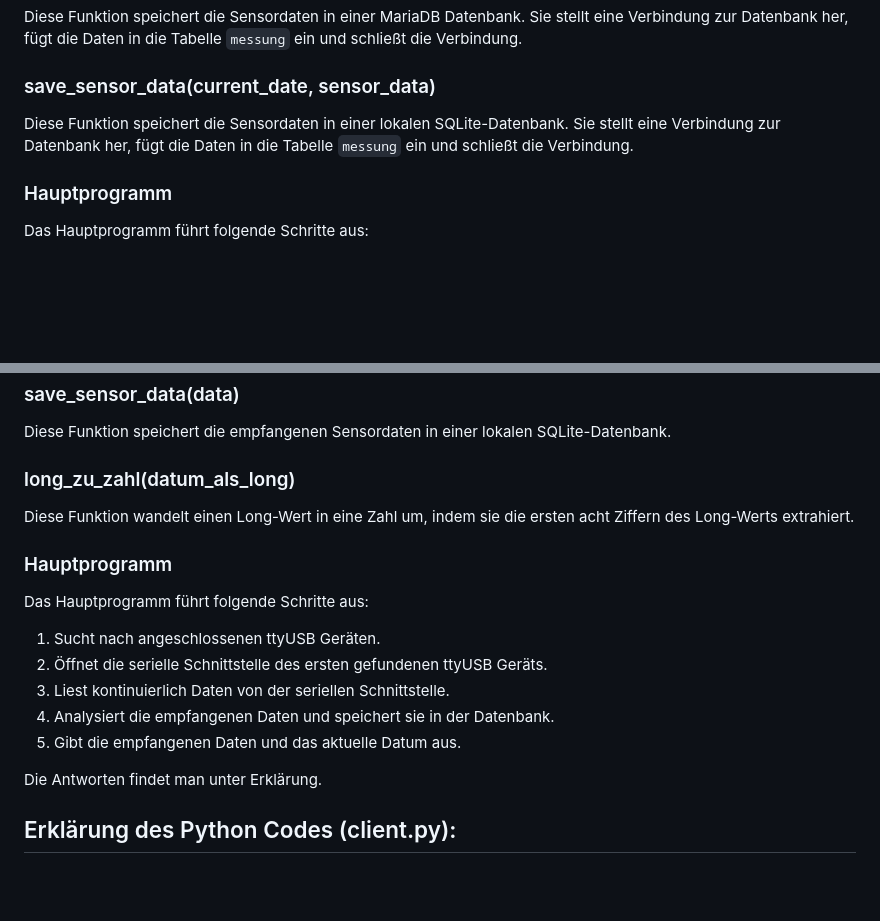
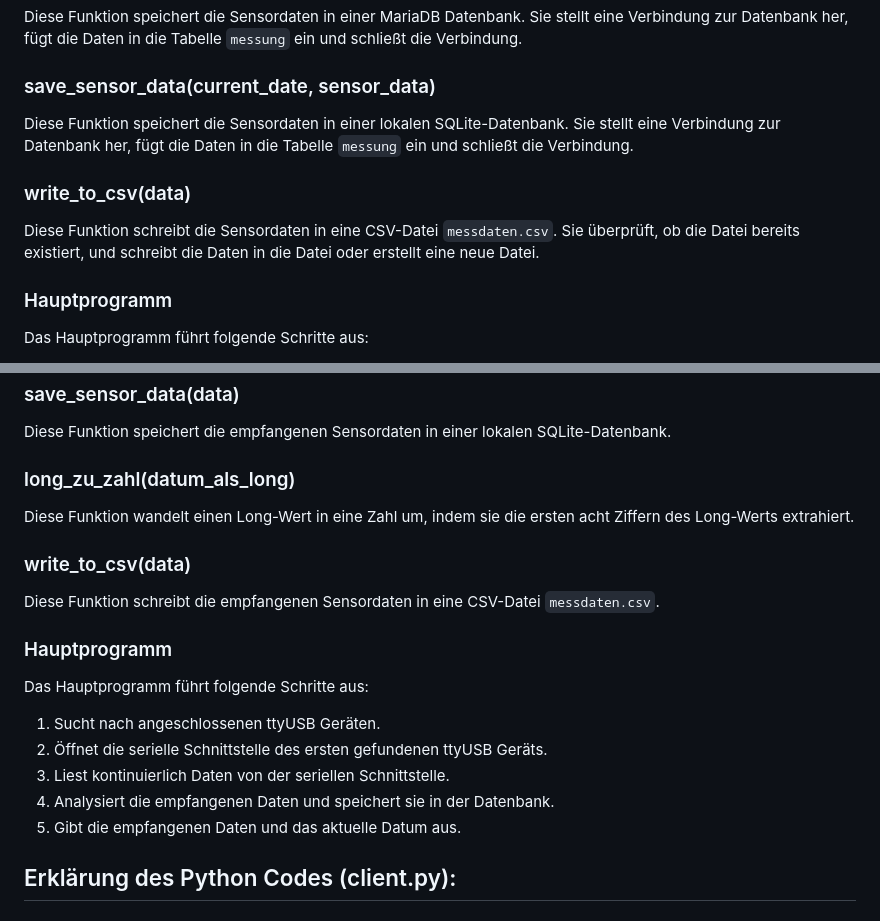
Before and after one commit to P3NG0DZ/Sensorendaten-uebertragung, a Markdown page: README.md, 2 parts joined by grey strips. Drawn GitHub-style; blank space fills up the shorter version.

Commit message:
Ergänze README um Funktionen zum Schreiben von Sensordaten in eine CSV-Datei

```diff
--- a/README.md
+++ b/README.md
@@ -62,6 +62,9 @@ Diese Funktion speichert die Sensordaten in einer MariaDB Datenbank. Sie stellt
 ### save_sensor_data(current_date, sensor_data)
 Diese Funktion speichert die Sensordaten in einer lokalen SQLite-Datenbank. Sie stellt eine Verbindung zur Datenbank her, fügt die Daten in die Tabelle `messung` ein und schließt die Verbindung.
 
+### write_to_csv(data)
+Diese Funktion schreibt die Sensordaten in eine CSV-Datei `messdaten.csv`. Sie überprüft, ob die Datei bereits existiert, und schreibt die Daten in die Datei oder erstellt eine neue Datei.
+
 ### Hauptprogramm
 Das Hauptprogramm führt folgende Schritte aus:
 1. Überprüft, ob das Programm mit genau einem Parameter gestartet wurde.
@@ -87,6 +90,9 @@ Diese Funktion speichert die empfangenen Sensordaten in einer lokalen SQLite-Dat
 ### long_zu_zahl(datum_als_long)
 Diese Funktion wandelt einen Long-Wert in eine Zahl um, indem sie die ersten acht Ziffern des Long-Werts extrahiert.
 
+### write_to_csv(data)
+Diese Funktion schreibt die empfangenen Sensordaten in eine CSV-Datei `messdaten.csv`.
+
 ### Hauptprogramm
 Das Hauptprogramm führt folgende Schritte aus:
 1. Sucht nach angeschlossenen ttyUSB Geräten.
@@ -95,7 +101,7 @@ Das Hauptprogramm führt folgende Schritte aus:
 4. Analysiert die empfangenen Daten und speichert sie in der Datenbank.
 5. Gibt die empfangenen Daten und das aktuelle Datum aus.
 
-Die Antworten findet man unter Erklärung.
+
 
 ## Erklärung des Python Codes (client.py):
 
```
